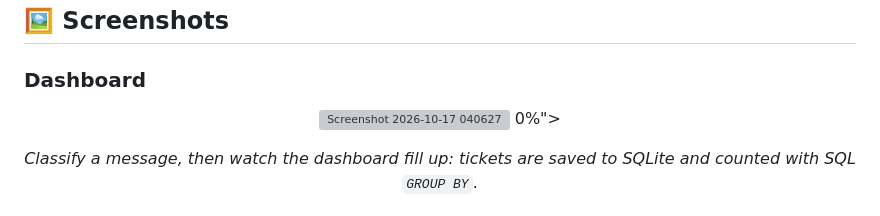
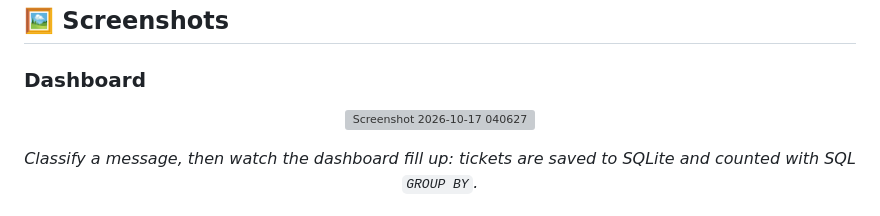
Before and after one commit to nihaltiwari01/support-ticket-classifier, a Markdown page: README.md, the part around the change. GitHub-like rendering; grey boxes are pictures that could not be loaded.

Commit message:
Correct image display and text formatting in README
Fix image tags and improve formatting in README.

```diff
--- a/README.md
+++ b/README.md
@@ -53,7 +53,6 @@ This project does that sorting automatically. You paste a message, and the app t
 
 <p align="center">
   <img src="https://github.com/user-attachments/assets/afeb8c2c-0e13-4f8d-a9f2-5ca9ef62d41a" alt="Dashboard after classifying several tickets" width="8<img width="1242" height="442" alt="Screenshot 2026-10-17 040627" src="https://github.com/user-attachments/assets/e5e7942e-d3b8-4ec3-b69d-5d020f449ea5" />
-0%">
 </p>
 <p align="center"><em>Classify a message, then watch the dashboard fill up: tickets are saved to SQLite and counted with SQL <code>GROUP BY</code>.</em></p>
 
```
